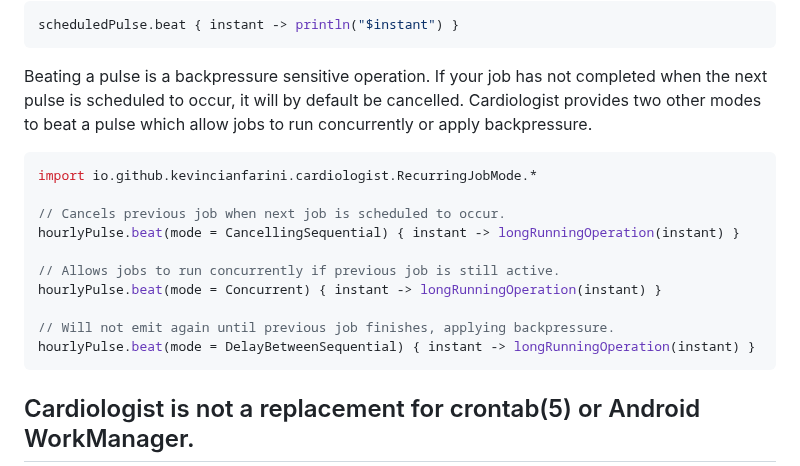
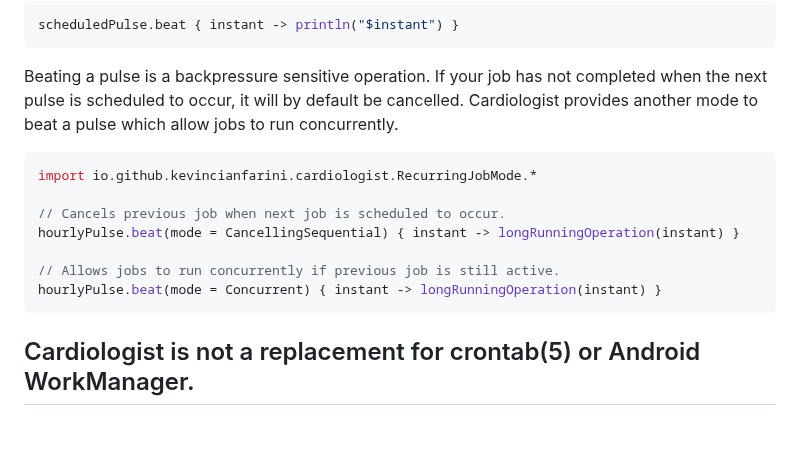
Before and after one commit to kevincianfarini/cardiologist, a Markdown page: README.md, the part around the change. Drawn GitHub-style; blank space fills up the shorter version.

````diff
--- a/README.md
+++ b/README.md
@@ -85,8 +85,8 @@ scheduledPulse.beat { instant -> println("$instant") }
 ```
 
 Beating a pulse is a backpressure sensitive operation. If your job has not completed when the next
-pulse is scheduled to occur, it will by default be cancelled. Cardiologist provides two other modes
-to beat a pulse which allow jobs to run concurrently or apply backpressure.
+pulse is scheduled to occur, it will by default be cancelled. Cardiologist provides another mode
+to beat a pulse which allow jobs to run concurrently.
 
 ```kt
 import io.github.kevincianfarini.cardiologist.RecurringJobMode.*
@@ -96,9 +96,6 @@ hourlyPulse.beat(mode = CancellingSequential) { instant -> longRunningOperation(
 
 // Allows jobs to run concurrently if previous job is still active.
 hourlyPulse.beat(mode = Concurrent) { instant -> longRunningOperation(instant) }
-
-// Will not emit again until previous job finishes, applying backpressure.
-hourlyPulse.beat(mode = DelayBetweenSequential) { instant -> longRunningOperation(instant) }
 ```
 
 
````
